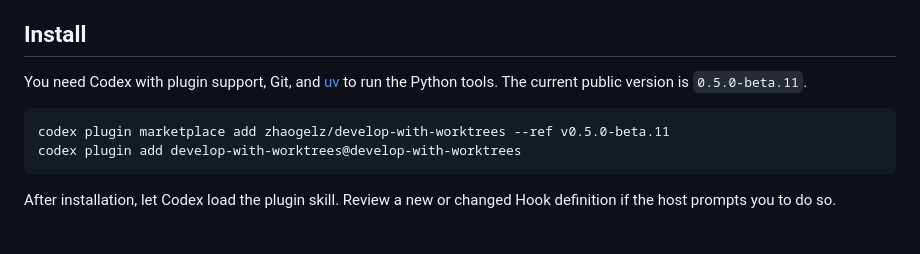
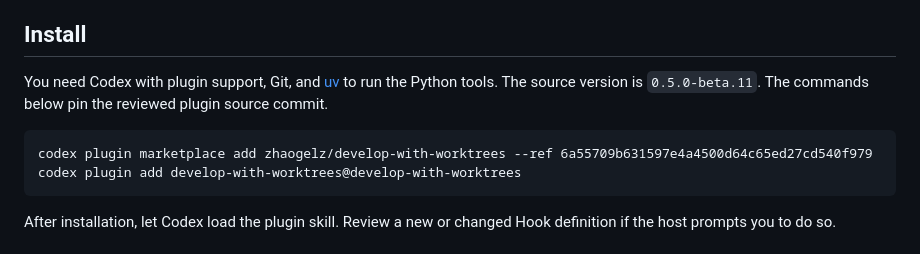
Before and after one commit to zhaogelz/develop-with-worktrees, a Markdown page: README.md, the part around the change. Drawn GitHub-style.

Commit message:
文档：安装说明以完整提交固定 beta.11 源码。变更要点：两份 README 标明源码版本并固定已验收的完整提交，不再引用未发布 tag。验证：git diff --check 已通过，交付时执行 repository-static-ready 版本、插件包及文档契约检查。

````diff
--- a/README.md
+++ b/README.md
@@ -27,10 +27,10 @@ Click the cover to watch the 36-second video: one project, three tasks, working
 
 ## Install
 
-You need Codex with plugin support, Git, and [uv](https://docs.astral.sh/uv/) to run the Python tools. The current public version is `0.5.0-beta.11`.
+You need Codex with plugin support, Git, and [uv](https://docs.astral.sh/uv/) to run the Python tools. The source version is `0.5.0-beta.11`. The commands below pin the reviewed plugin source commit.
 
 ```text
-codex plugin marketplace add zhaogelz/develop-with-worktrees --ref v0.5.0-beta.11
+codex plugin marketplace add zhaogelz/develop-with-worktrees --ref 6a55709b631597e4a4500d64c65ed27cd540f979
 codex plugin add develop-with-worktrees@develop-with-worktrees
 ```
 
````
Also changed, not shown: README.zh-CN.md (+2 -2 lines).
